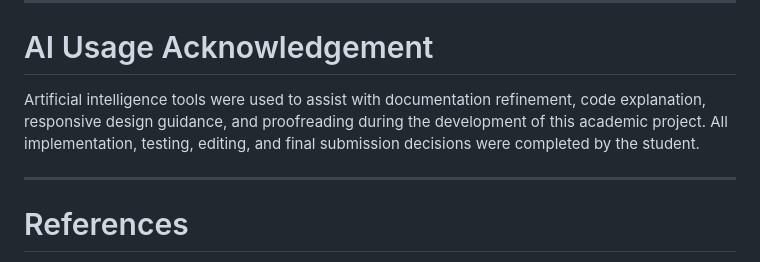
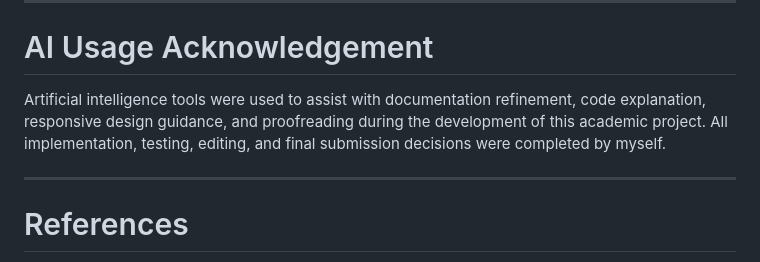
Before and after one commit to Chidobe-okoye/webpart1, a Markdown page: README.md, the part around the change. GitHub-like rendering.

```diff
--- a/README.md
+++ b/README.md
@@ -201,7 +201,7 @@ The following corrections were made based on Part 1 feedback:
 
 # AI Usage Acknowledgement
 
-Artificial intelligence tools were used to assist with documentation refinement, code explanation, responsive design guidance, and proofreading during the development of this academic project. All implementation, testing, editing, and final submission decisions were completed by the student.
+Artificial intelligence tools were used to assist with documentation refinement, code explanation, responsive design guidance, and proofreading during the development of this academic project. All implementation, testing, editing, and final submission decisions were completed by myself.
 
 ---
 
```
